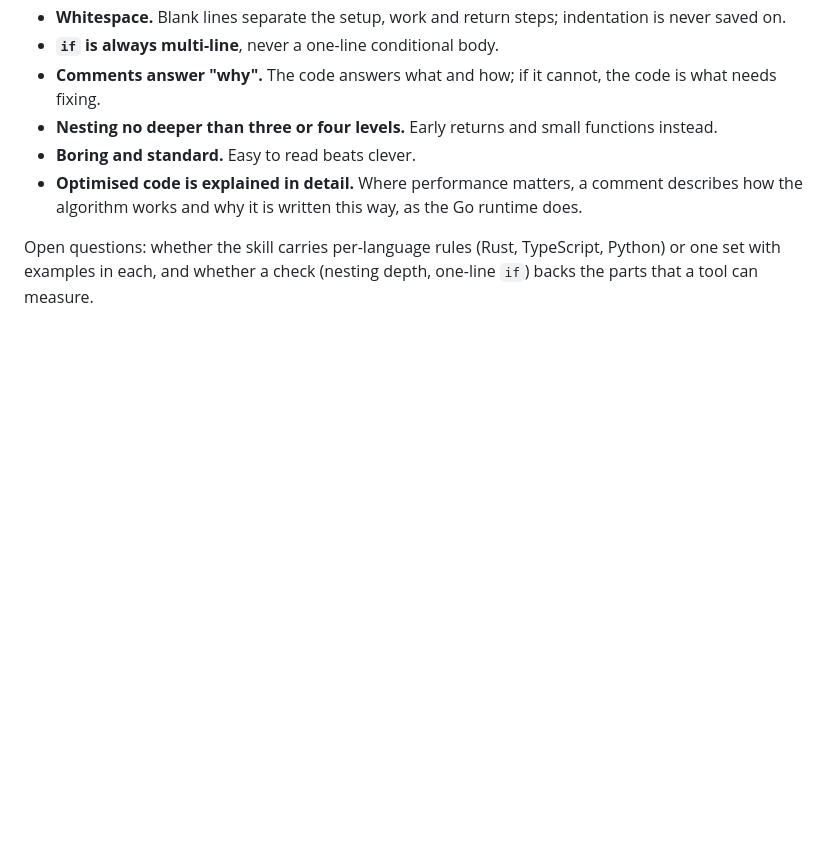
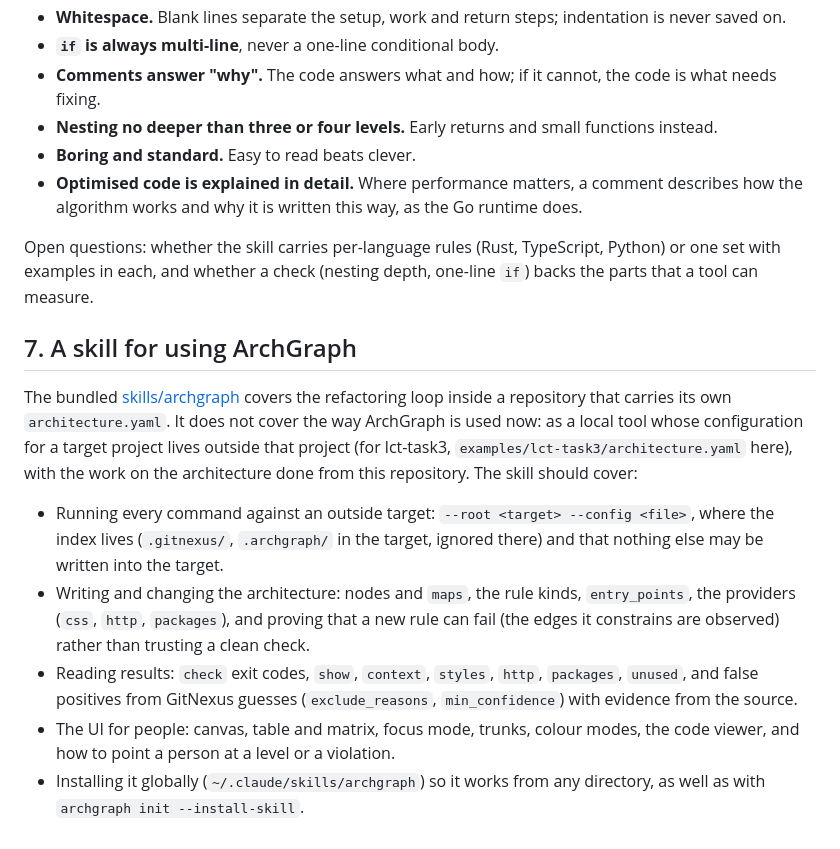
Before and after one commit to Cordip/archgraph, a Markdown page: docs/roadmap.md, the part around the change. Drawn GitHub-style; blank space fills up the shorter version.

Commit message:
Plan a skill for using ArchGraph on an outside project
The bundled skill assumes architecture.yaml lives in the target
repository; ArchGraph is now used as a local tool with the configuration
kept here. Record what a usage skill has to cover.

Co-Authored-By: Claude Opus 5.5 (1M context) <noreply@anthropic.com>

```diff
--- a/docs/roadmap.md
+++ b/docs/roadmap.md
@@ -81,3 +81,29 @@ user:
 Open questions: whether the skill carries per-language rules (Rust,
 TypeScript, Python) or one set with examples in each, and whether a check
 (nesting depth, one-line `if`) backs the parts that a tool can measure.
+
+## 7. A skill for using ArchGraph
+
+The bundled [skills/archgraph](../skills/archgraph/SKILL.md) covers the
+refactoring loop inside a repository that carries its own
+`architecture.yaml`. It does not cover the way ArchGraph is used now: as a
+local tool whose configuration for a target project lives outside that
+project (for lct-task3, `examples/lct-task3/architecture.yaml` here), with the
+work on the architecture done from this repository. The skill should cover:
+
+- Running every command against an outside target: `--root <target>
+  --config <file>`, where the index lives (`.gitnexus/`, `.archgraph/` in the
+  target, ignored there) and that nothing else may be written into the
+  target.
+- Writing and changing the architecture: nodes and `maps`, the rule kinds,
+  `entry_points`, the providers (`css`, `http`, `packages`), and proving that
+  a new rule can fail (the edges it constrains are observed) rather than
+  trusting a clean check.
+- Reading results: `check` exit codes, `show`, `context`, `styles`, `http`,
+  `packages`, `unused`, and false positives from GitNexus guesses
+  (`exclude_reasons`, `min_confidence`) with evidence from the source.
+- The UI for people: canvas, table and matrix, focus mode, trunks, colour
+  modes, the code viewer, and how to point a person at a level or a
+  violation.
+- Installing it globally (`~/.claude/skills/archgraph`) so it works from
+  any directory, as well as with `archgraph init --install-skill`.
```
